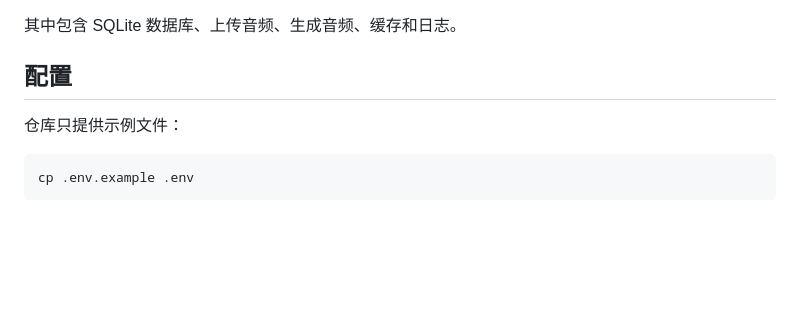
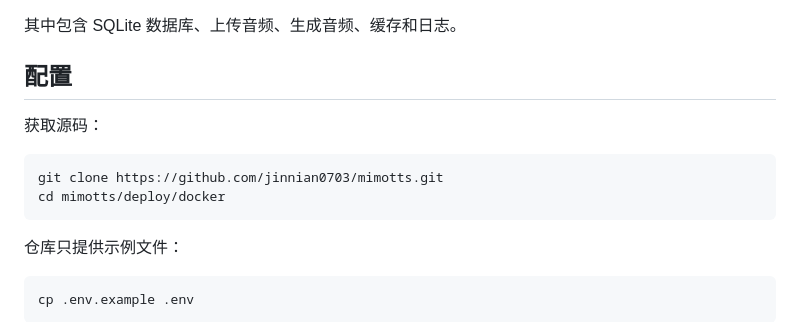
Before and after one commit to jinnian0703/mimotts, a Markdown page: deploy/docker/README.md, the part around the change. Rendered like a GitHub page; blank space fills up the shorter version.

Commit message:
document docker clone step

````diff
--- a/deploy/docker/README.md
+++ b/deploy/docker/README.md
@@ -29,6 +29,13 @@ mimo_app_storage
 其中包含 SQLite 数据库、上传音频、生成音频、缓存和日志。
 
 ## 配置
+
+获取源码：
+
+```bash
+git clone https://github.com/jinnian0703/mimotts.git
+cd mimotts/deploy/docker
+```
 
 仓库只提供示例文件：
 
````
Also changed, not shown: README.md (+2 -0 lines).
